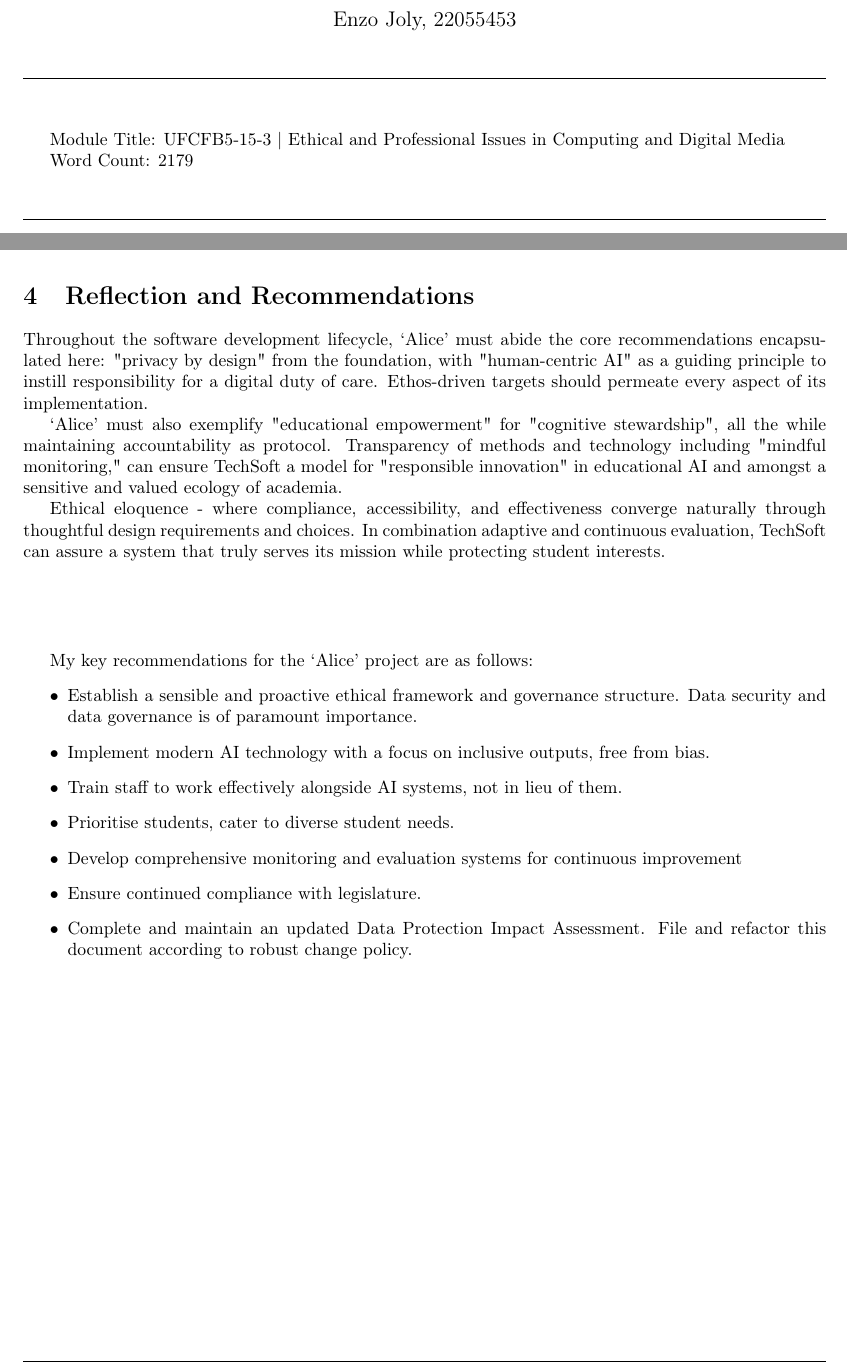
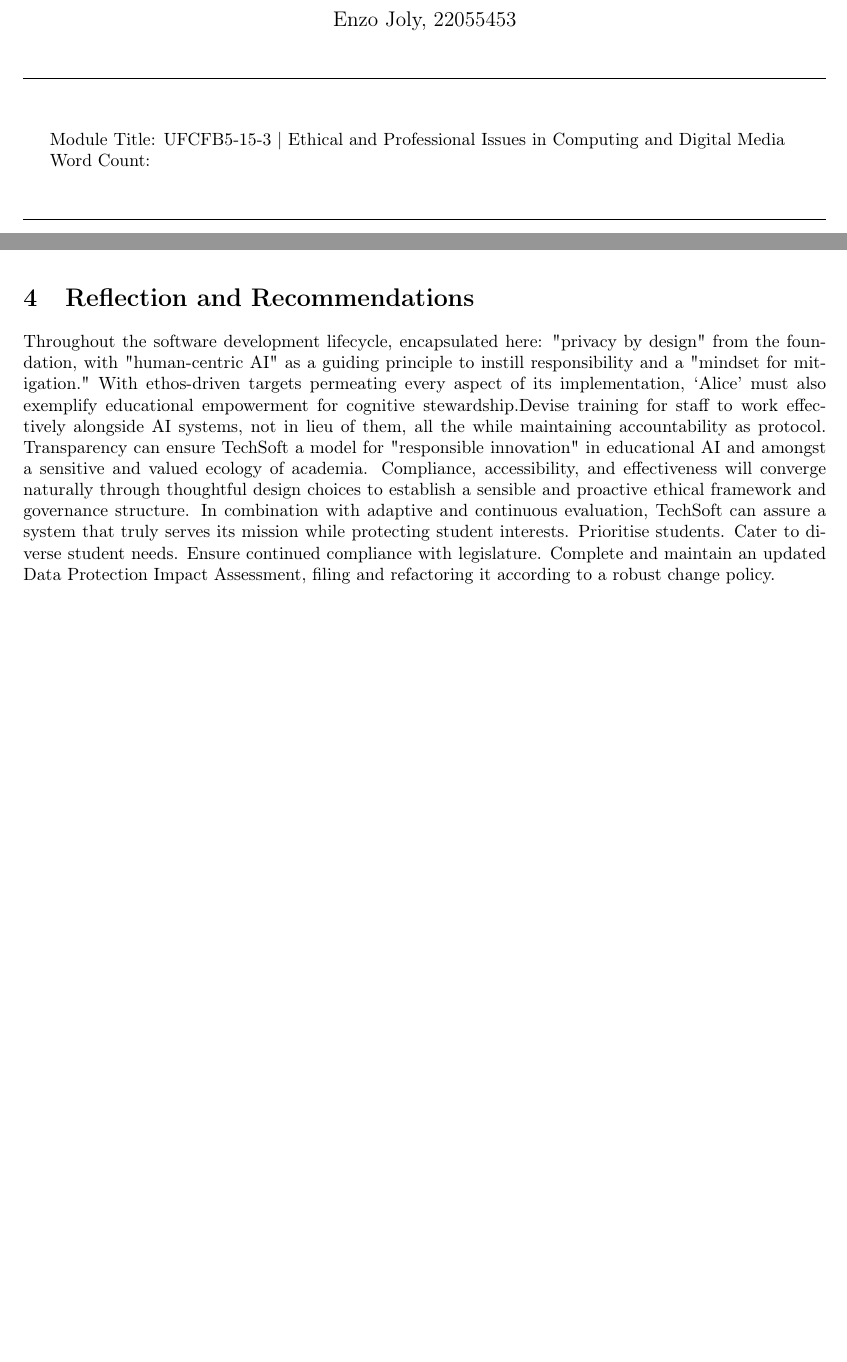
Before and after one commit to enzojoly/epicdm-ethics_essay, a LaTeX document (essay_enzojoly.tex): two parts of pages 1 and 6 of 14, joined at a grey line, cut so that both start at the same text, the shorter picture padded with empty space. Compiled offline with pdfLaTeX.

Commit message:
Finished essay

```diff
--- a/essay_enzojoly.tex
+++ b/essay_enzojoly.tex
@@ -47,7 +47,7 @@
 
 Module Title: UFCFB5-15-3 | Ethical and Professional Issues in Computing and Digital Media
 
-Word Count: 2179
+Word Count:
 
 \vspace{3em}
 \hrule
@@ -223,31 +228,24 @@ Enabling response accuracy and relevance, and task completion rates, to be track
 
 \subsubsection{Usage Analytics}
 Common queries and pain points can be identified with usage analytics \textit{\parencite[pp. 50-100]{Beasley2023}}, analysing conversation flows and quality.
-Sentiment analysis \textit{\parencite[pp. 50-100]{Liu2023}} can be performed analysing emotional tone of student interactions.
+Sentiment analysis \textit{\parencite[pp. 50-100]{Liu2023}} can be performed, analysing emotional tone of student interactions.
 
 \subsubsection*{Research Collaboration}
-    It would be beneficial to foster the academic community, establishing partnerships with universities \textit{\parencite[pp. 50-100]{Dillenbourg2023}} for contribution to research, and ensuring the quality of the service. Findings can also be published to contribute to the broader field.
+    It would be beneficial to foster the academic community, establishing partnerships with universities \textit{\parencite[pp. 50-100]{Dillenbourg2023}} for contribution to research, and ensuring the quality of the service.
+    Findings can also be published to contribute to the broader field.
 
 \end{multicols}
 %%%%%%%%%%%%%%%%%%%%%%%%%%%%%%%%%%%%%%%%%%%%%%%%%%%%
+
 \section{Reflection and Recommendations}
-Throughout the software development lifecycle, `Alice' must abide the core recommendations encapsulated here: "privacy by design" from the foundation, with "human-centric AI" as a guiding principle to instill responsibility for a digital duty of care. Ethos-driven targets should permeate every aspect of its implementation.
-
-`Alice' must also exemplify "educational empowerment" for "cognitive stewardship", all the while maintaining accountability as protocol. Transparency of methods and technology including "mindful monitoring," can ensure TechSoft a model for "responsible innovation" in educational AI and amongst a sensitive and valued ecology of academia.
-
-Ethical eloquence - where compliance, accessibility, and effectiveness converge naturally through thoughtful design requirements and choices. In combination adaptive and continuous evaluation, TechSoft can assure a system that truly serves its mission while protecting student interests.
-
-\vspace {5em}
-My key recommendations for the `Alice' project are as follows:
-\begin{itemize}
-  \item Establish a sensible and proactive ethical framework and governance structure. Data security and data governance is of paramount importance.
-  \item Implement modern AI technology with a focus on inclusive outputs, free from bias.
-  \item Train staff to work effectively alongside AI systems, not in lieu of them.
-  \item Prioritise students, cater to diverse student needs.
-  \item Develop comprehensive monitoring and evaluation systems for continuous improvement
-  \item Ensure continued compliance with legislature.
-  \item Complete and maintain an updated Data Protection Impact Assessment. File and refactor this document according to robust change policy.
-\end{itemize}
+Throughout the software development lifecycle, encapsulated here: "privacy by design" from the foundation, with "human-centric AI" as a guiding principle to instill responsibility and a "mindset for mitigation."
+With ethos-driven targets permeating every aspect of its implementation, `Alice' must also exemplify educational empowerment for cognitive stewardship.Devise training for staff to work effectively alongside AI systems, not in lieu of them, all the while maintaining accountability as protocol.
+Transparency can ensure TechSoft a model for "responsible innovation" in educational AI and amongst a sensitive and valued ecology of academia.
+Compliance, accessibility, and effectiveness will converge naturally through thoughtful design choices to establish a sensible and proactive ethical framework and governance structure.
+In combination with adaptive and continuous evaluation, TechSoft can assure a system that truly serves its mission while protecting student interests.
+Prioritise students. Cater to diverse student needs.
+Ensure continued compliance with legislature.
+Complete and maintain an updated Data Protection Impact Assessment, filing and refactoring it according to a robust change policy.
 
 
 %%%%%%%%%%%%%%%%%%%%%%%%%%%%%%%%%%%%%%%%%%%%%%%%%%%%
```
Also changed, not shown: essay_enzojoly.pdf, essay_enzojoly.tex (74 more changed lines).
